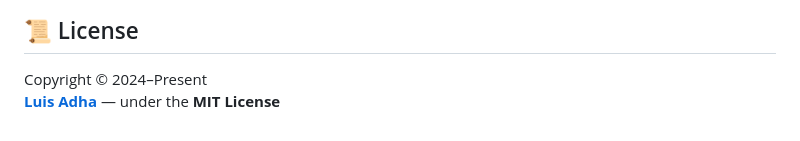
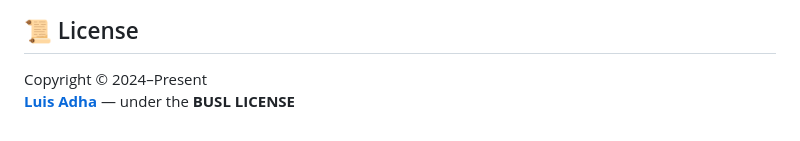
Before and after one commit to luisadha/drawercli-aurora, a Markdown page: README.md, the part around the change. Rendered like a GitHub page.

Commit message:
Update license information to BUSL LICENSE

```diff
--- a/README.md
+++ b/README.md
@@ -145,4 +145,4 @@ Please check out these previous works that inspired the creation of Drawercli Au
 ## 📜 License
 
 Copyright © 2024–Present
-[**Luis Adha**](https://github.com/luisadha) — under the **MIT License**
+[**Luis Adha**](https://github.com/luisadha) — under the **BUSL LICENSE**
```
